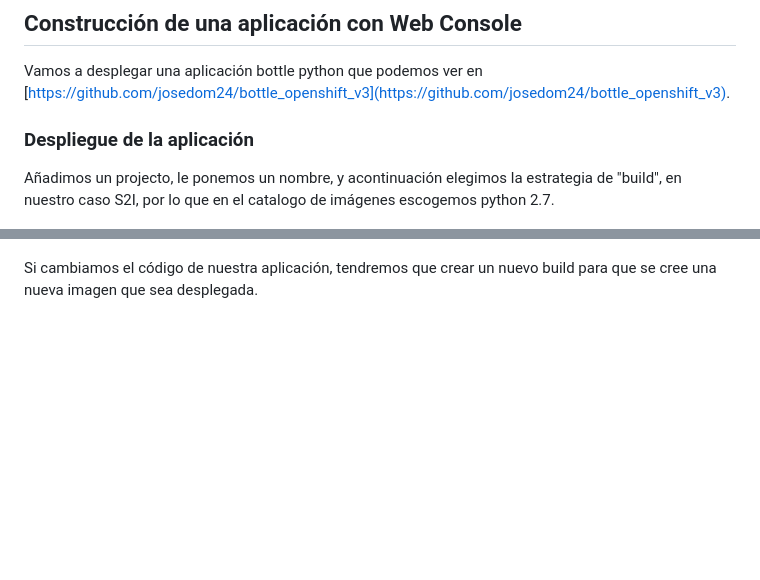
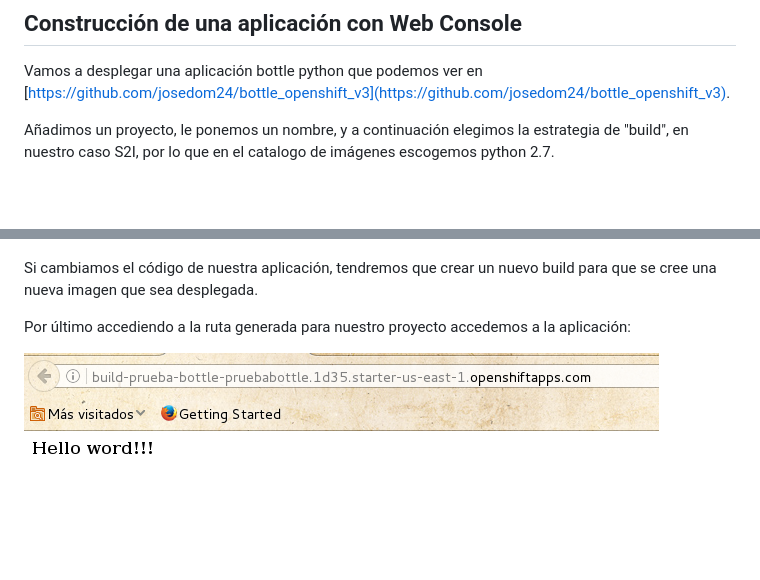
Before and after one commit to iesgn/curso-ual17, a Markdown page: doc/introduccion_openshift.md, 2 parts joined by grey strips. GitHub-like rendering; pictures changed too: doc/img/oc4.png (added); blank space fills up the shorter version.

Commit message:
openshift

```diff
--- a/doc/introduccion_openshift.md
+++ b/doc/introduccion_openshift.md
@@ -29,9 +29,8 @@ Entre sus características podemos destacar las siguientes:
 
 Vamos a desplegar una aplicación bottle python que podemos ver en [https://github.com/josedom24/bottle_openshift_v3](https://github.com/josedom24/bottle_openshift_v3).
 
-### Despliegue de la aplicación
 
-Añadimos un projecto, le ponemos un nombre, y acontinuación elegimos la estrategia de "build", en nuestro caso S2I, por lo que en el catalogo de imágenes escogemos python 2.7.
+Añadimos un proyecto, le ponemos un nombre, y a continuación elegimos la estrategia de "build", en nuestro caso S2I, por lo que en el catalogo de imágenes escogemos python 2.7.
 
 
 ![oc](img/oc1.png)
@@ -45,3 +44,7 @@ Una vez que hemos accedido al dashboard observamos que se ha comenzado a realiza
 ![oc](img/oc3.png)
 
 Si cambiamos el código de nuestra aplicación, tendremos que crear un nuevo build para que se cree una nueva imagen que sea desplegada.
+
+Por último accediendo a la ruta generada para nuestro proyecto accedemos a la aplicación:
+
+![oc](img/oc4.png)
```
